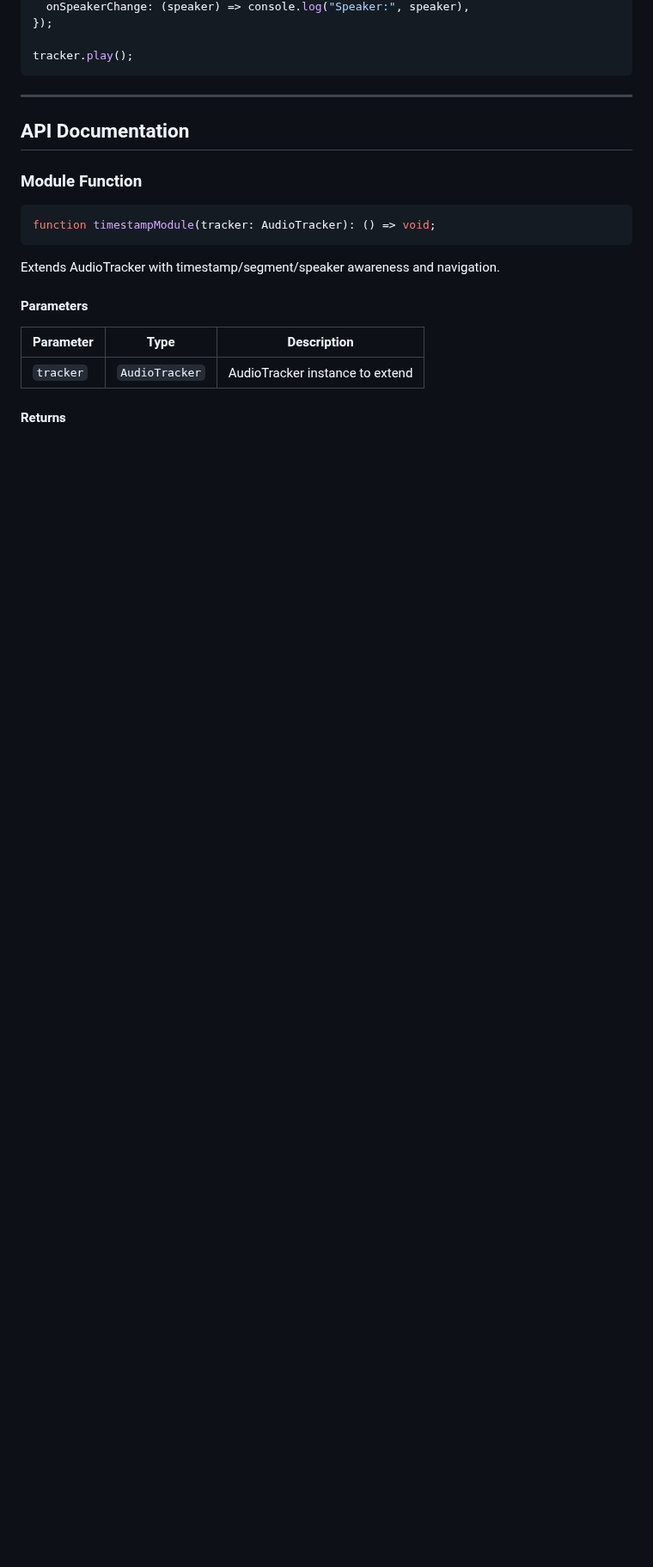
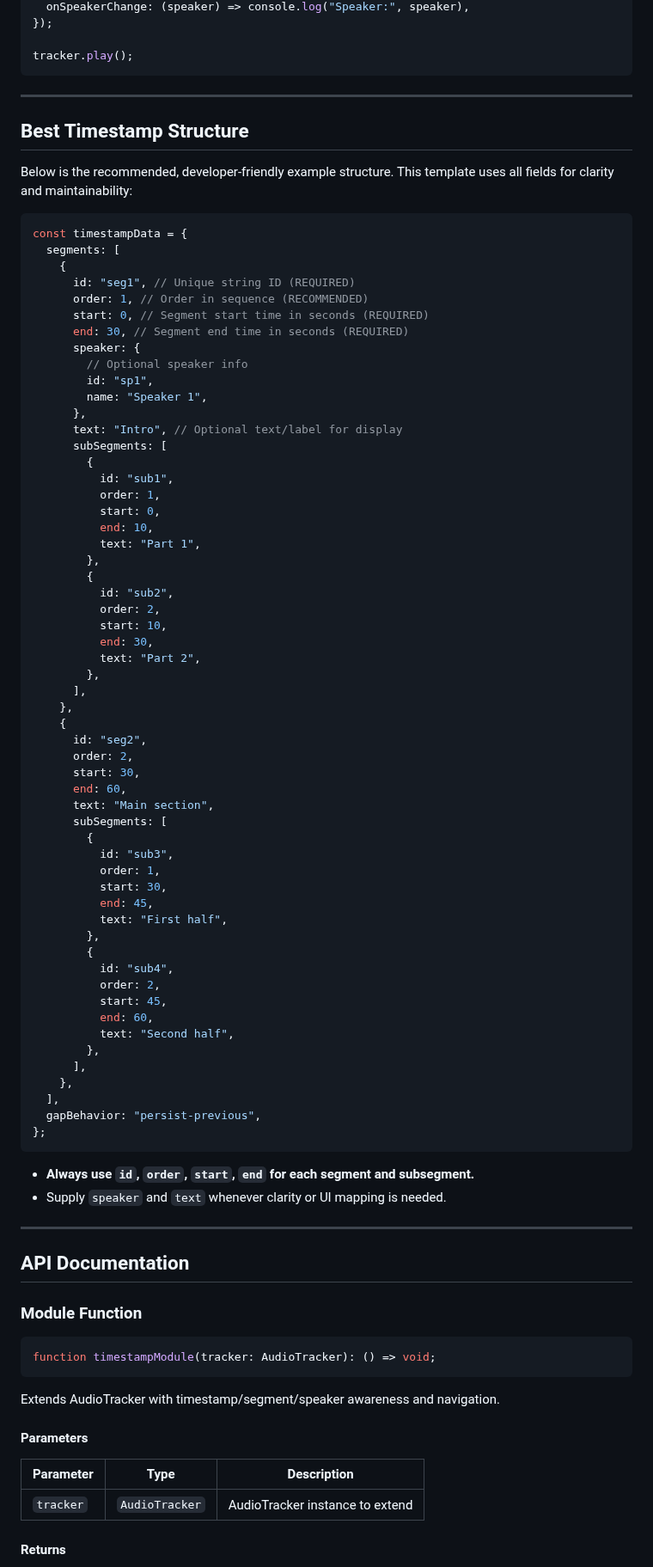
Before and after one commit to tvicky7x/audio-tracker, a Markdown page: src/modules/timestamp.md, the part around one of its changes. Shown at 86% size. Drawn GitHub-style; blank space fills up the shorter version.

````diff
--- a/src/modules/timestamp.md
+++ b/src/modules/timestamp.md
@@ -78,6 +89,74 @@ tracker.init({
 
 tracker.play();
 ```
+
+---
+
+## Best Timestamp Structure
+
+Below is the recommended, developer-friendly example structure. This template uses all fields for clarity and maintainability:
+
+```typescript
+const timestampData = {
+  segments: [
+    {
+      id: "seg1", // Unique string ID (REQUIRED)
+      order: 1, // Order in sequence (RECOMMENDED)
+      start: 0, // Segment start time in seconds (REQUIRED)
+      end: 30, // Segment end time in seconds (REQUIRED)
+      speaker: {
+        // Optional speaker info
+        id: "sp1",
+        name: "Speaker 1",
+      },
+      text: "Intro", // Optional text/label for display
+      subSegments: [
+        {
+          id: "sub1",
+          order: 1,
+          start: 0,
+          end: 10,
+          text: "Part 1",
+        },
+        {
+          id: "sub2",
+          order: 2,
+          start: 10,
+          end: 30,
+          text: "Part 2",
+        },
+      ],
+    },
+    {
+      id: "seg2",
+      order: 2,
+      start: 30,
+      end: 60,
+      text: "Main section",
+      subSegments: [
+        {
+          id: "sub3",
+          order: 1,
+          start: 30,
+          end: 45,
+          text: "First half",
+        },
+        {
+          id: "sub4",
+          order: 2,
+          start: 45,
+          end: 60,
+          text: "Second half",
+        },
+      ],
+    },
+  ],
+  gapBehavior: "persist-previous",
+};
+```
+
+- **Always use `id`, `order`, `start`, `end` for each segment and subsegment.**
+- Supply `speaker` and `text` whenever clarity or UI mapping is needed.
 
 ---
 
````
Also changed, not shown: other parts of src/modules/timestamp.md (+96 -114 lines).
